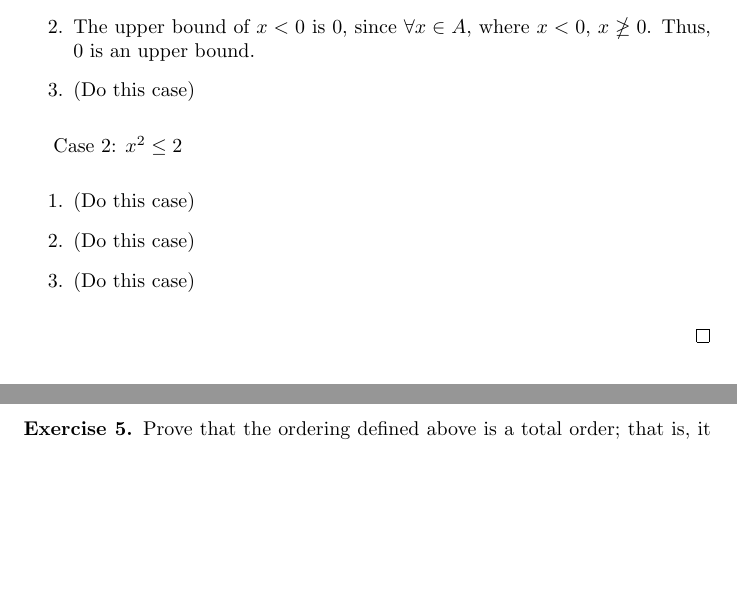
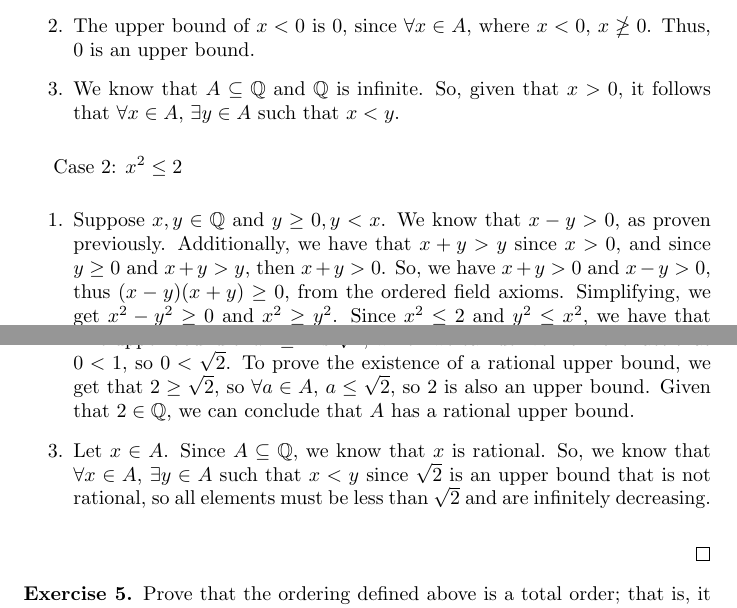
Before and after one commit to cbroms/21127, a LaTeX document (Bonus/Bonus.tex): two parts of pages 1 and 2 of 3, joined at a grey line, cut so that both start at the same text, the shorter picture padded with empty space. Compiled offline with pdfLaTeX.

Commit message:
finshed bonus 4

```diff
--- a/Bonus/Bonus.tex
+++ b/Bonus/Bonus.tex
@@ -86,17 +86,16 @@ Prove that $\{x\in \Q\ | \ x^2\leq 2\hbox{ or } x<0\}$ is a cut.
 
 Case 1: $x < 0$.
 \begin{enumerate}
-\item Suppose $x, y \in \Q$,  $x \in A$, and $y \leq x$.  Since $x \in A$, $x < 0$, and since $y \leq x$, it must be that $y < 0$ as well, by transitivity.
+\item Suppose $x, y \in \Q$,  $x \in A$, and $y \leq x$.  Since $x \in A$, $x < 0$, and since $y \leq x$, it must be that $y < 0$ as well, by transitivity. So, $y \in A$.
 \item The upper bound of $x < 0$ is 0, since $\forall x \in A$, where $x < 0$, $x \ngeq 0$. Thus, 0 is an upper bound.
-
-\item (Do this case)
+\item We know that $A \subseteq \Q$ and $\Q$ is infinite. So, given that $x > 0$, it follows that $\forall x \in A$, $\exists y \in A$ such that $x < y$.
 \end{enumerate}
 
 Case 2: $x^2\leq 2$
 \begin{enumerate}
-\item (Do this case)
-\item (Do this case)
-\item (Do this case)
+\item Suppose $x, y \in \Q$ and $y \geq 0, y < x$. We know that $x - y > 0$, as proven previously. Additionally, we have that $x + y > y$ since $x > 0$, and since $y \geq 0$ and $x + y > y$, then $x + y > 0$. So, we have $x + y > 0$ and $x - y > 0$, thus $(x - y)(x + y) \geq 0$, from the ordered field axioms. Simplifying, we get $x^2 - y^2 \geq 0$ and $x^2 \geq y^2$. Since $x^2 \leq 2$ and $y^2 \leq x^2$, we have that $y^2 \leq 2$, so we conclude that $y \in A$.
+\item The upper bound of $x^2 \leq 2$ is $\sqrt{2}$, which we can derive from the fact that $0 < 1$, so $0 < \sqrt{2}$. To prove the existence of a rational upper bound, we get that $2 \geq \sqrt{2}$, so $\forall a \in A$, $a \leq \sqrt{2}$, so 2 is also an upper bound. Given that $2 \in \Q$, we can conclude that $A$ has a rational upper bound.
+\item Let $x \in A$. Since $A \subseteq \Q$, we know that $x$ is rational. So, we know that $\forall x \in A$, $\exists y \in A$ such that $x < y$ since $\sqrt{2}$ is an upper bound that is not rational, so all elements must be less than $\sqrt{2}$ and are infinitely decreasing.
 \end{enumerate}
 
 \end{proof}
```
Also changed, not shown: Bonus/Bonus.pdf.
